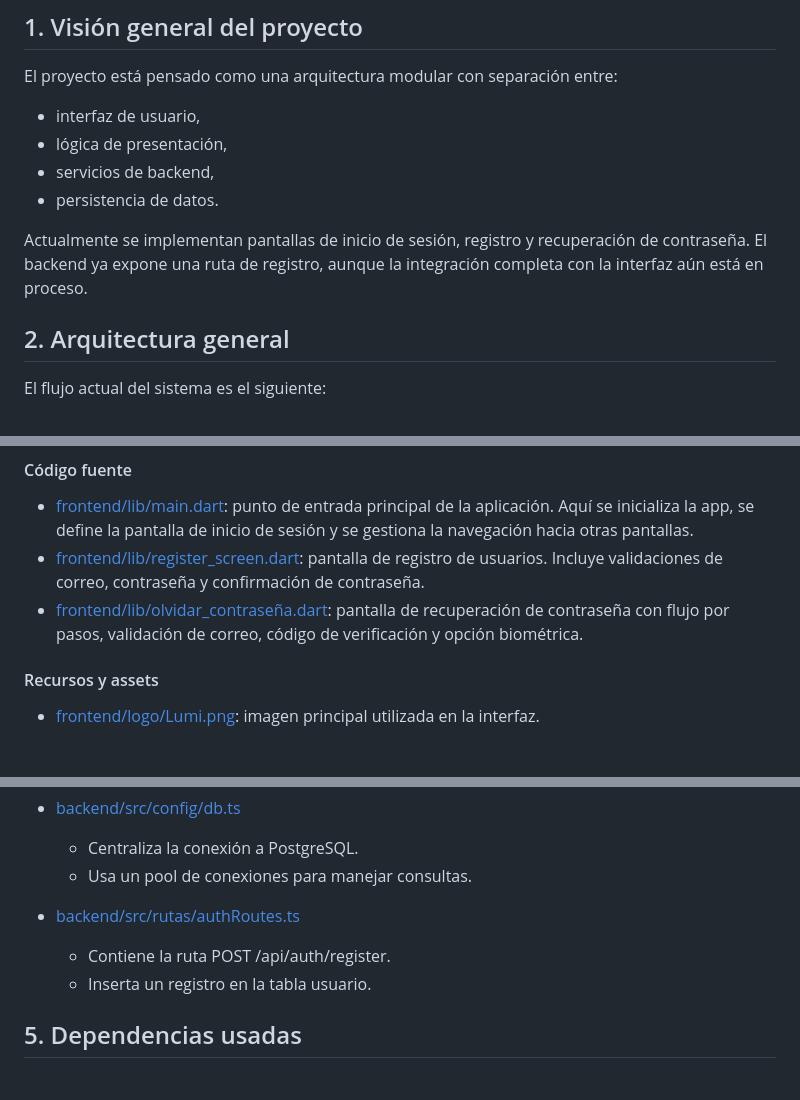
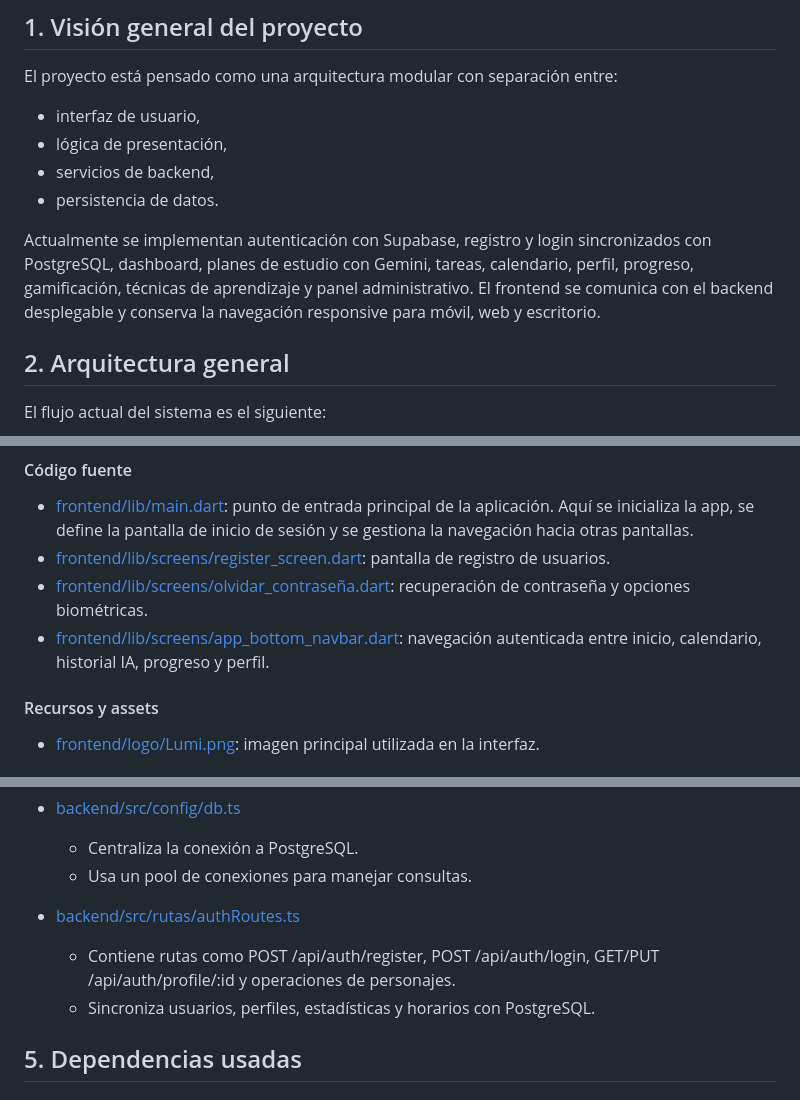
Before and after one commit to AndersonRobles21/LumiIa, a Markdown page: README.md, 3 parts joined by grey strips. Rendered like a GitHub page.

```diff
--- a/README.md
+++ b/README.md
@@ -15,7 +15,7 @@ El proyecto está pensado como una arquitectura modular con separación entre:
 - servicios de backend,
 - persistencia de datos.
 
-Actualmente se implementan pantallas de inicio de sesión, registro y recuperación de contraseña. El backend ya expone una ruta de registro, aunque la integración completa con la interfaz aún está en proceso.
+Actualmente se implementan autenticación con Supabase, registro y login sincronizados con PostgreSQL, dashboard, planes de estudio con Gemini, tareas, calendario, perfil, progreso, gamificación, técnicas de aprendizaje y panel administrativo. El frontend se comunica con el backend desplegable y conserva la navegación responsive para móvil, web y escritorio.
 
 ## 2. Arquitectura general
 
@@ -54,8 +54,9 @@ Esta carpeta contiene toda la aplicación móvil desarrollada con Flutter.
 #### Código fuente
 
 - [frontend/lib/main.dart](frontend/lib/main.dart): punto de entrada principal de la aplicación. Aquí se inicializa la app, se define la pantalla de inicio de sesión y se gestiona la navegación hacia otras pantallas.
-- [frontend/lib/register_screen.dart](frontend/lib/register_screen.dart): pantalla de registro de usuarios. Incluye validaciones de correo, contraseña y confirmación de contraseña.
-- [frontend/lib/olvidar_contraseña.dart](frontend/lib/olvidar_contraseña.dart): pantalla de recuperación de contraseña con flujo por pasos, validación de correo, código de verificación y opción biométrica.
+- [frontend/lib/screens/register_screen.dart](frontend/lib/screens/register_screen.dart): pantalla de registro de usuarios.
+- [frontend/lib/screens/olvidar_contraseña.dart](frontend/lib/screens/olvidar_contraseña.dart): recuperación de contraseña y opciones biométricas.
+- [frontend/lib/screens/app_bottom_navbar.dart](frontend/lib/screens/app_bottom_navbar.dart): navegación autenticada entre inicio, calendario, historial IA, progreso y perfil.
 
 #### Recursos y assets
 
@@ -145,8 +148,8 @@ Contiene la definición del modelo de datos.
   - Usa un pool de conexiones para manejar consultas.
 
 - [backend/src/rutas/authRoutes.ts](backend/src/rutas/authRoutes.ts)
-  - Contiene la ruta POST /api/auth/register.
-  - Inserta un registro en la tabla usuario.
+  - Contiene rutas como POST /api/auth/register, POST /api/auth/login, GET/PUT /api/auth/profile/:id y operaciones de personajes.
+  - Sincroniza usuarios, perfiles, estadísticas y horarios con PostgreSQL.
 
 ## 5. Dependencias usadas
 
```
Also changed, not shown: other parts of README.md (+14 -12 lines), LUMIA_DETAILED_EXPLANATION.md (+31 -25 lines), LUMIIA_COMPLETE_DOCUMENTATION.md (+97 -39 lines).
